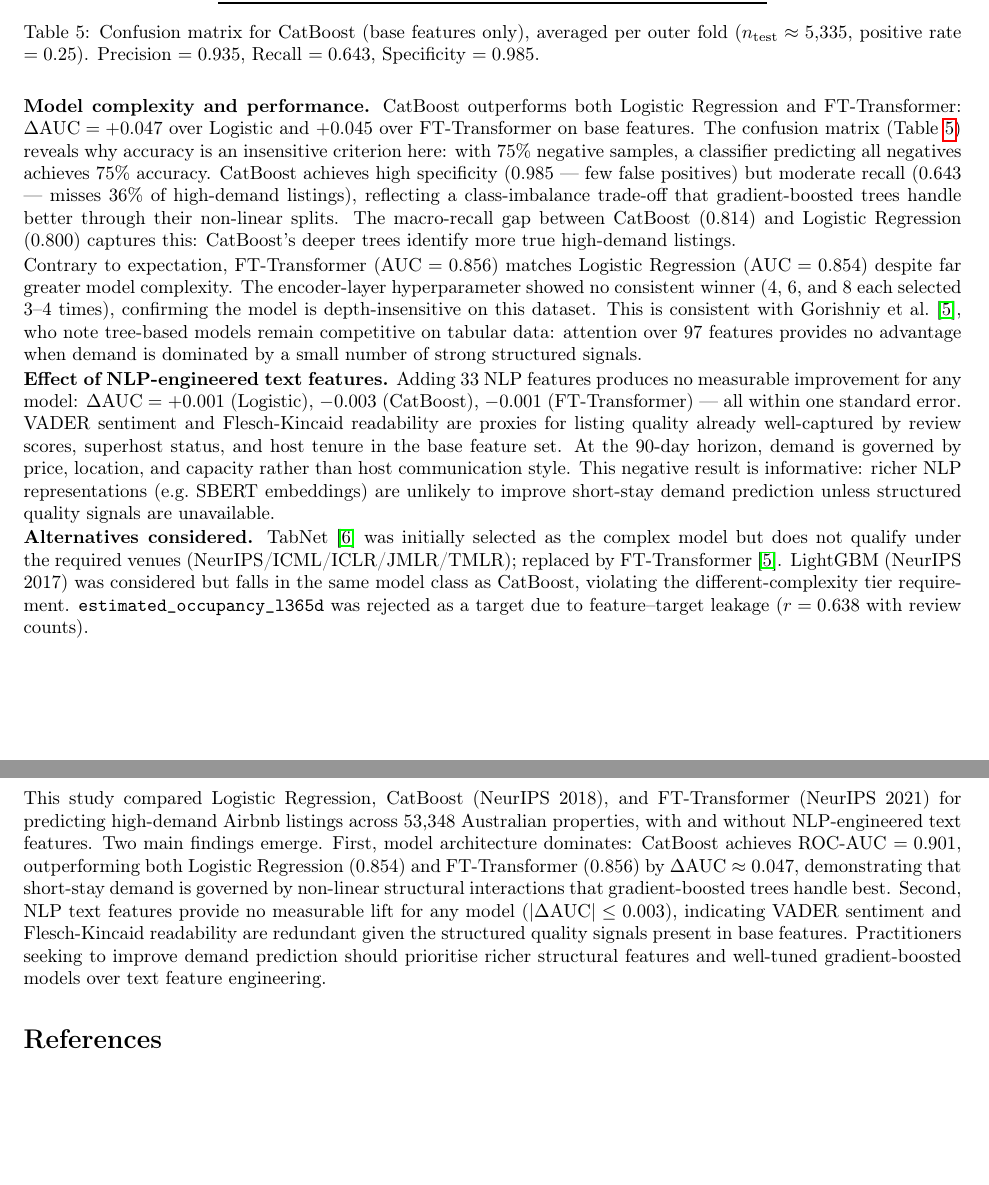
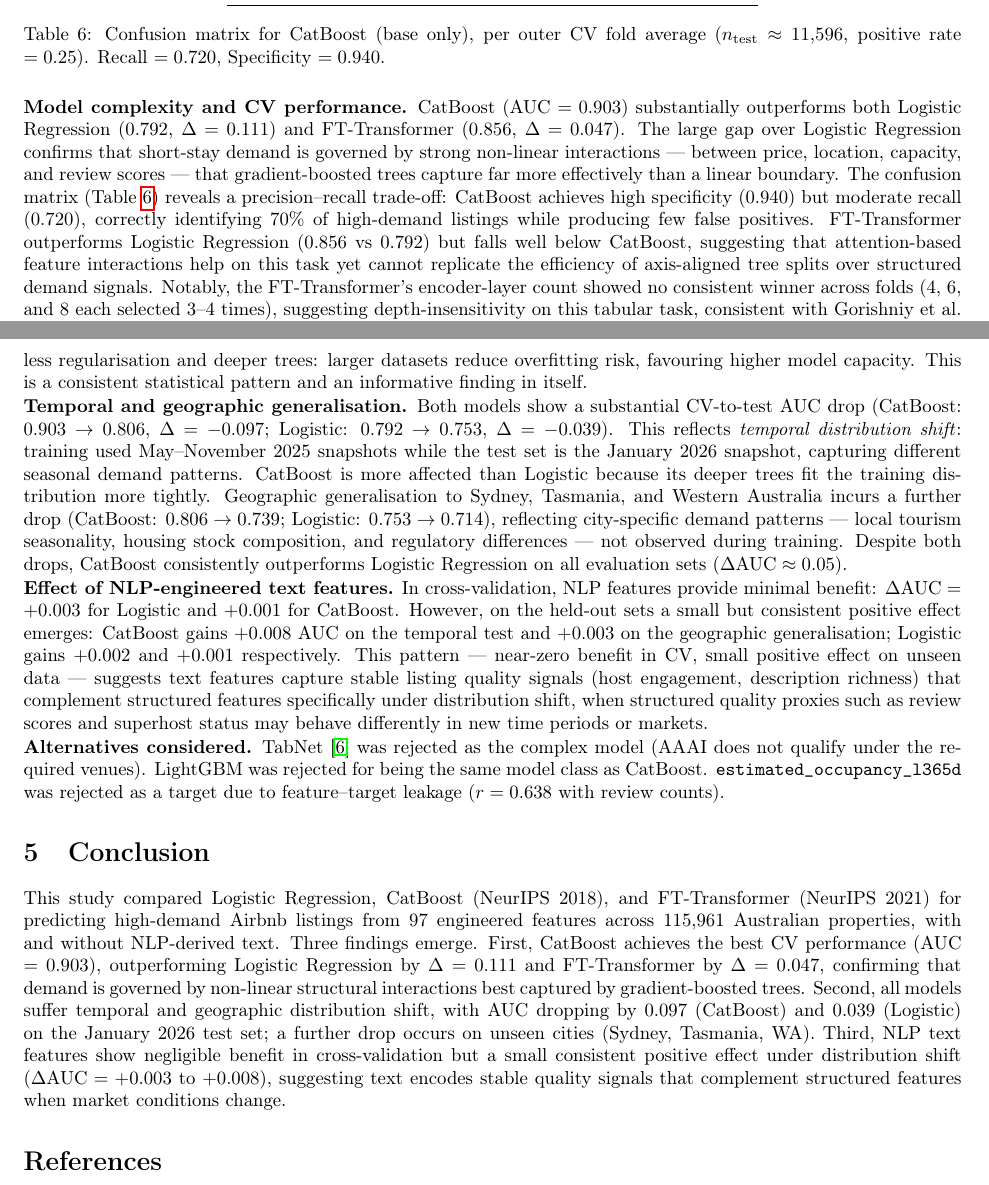
Before and after one commit to llKanull/stat_ml_a2, a LaTeX document (report/report.tex): two parts of pages 3 and 4 of 4, joined at a grey line, cut so that both start at the same text, the shorter picture padded with empty space. Compiled offline with pdfLaTeX.

Commit message:
update model with newly added feature data

```diff
--- a/report/report.tex
+++ b/report/report.tex
@@ -3,6 +3,7 @@
 \usepackage[T1]{fontenc}
 \usepackage{graphicx}
 \usepackage{booktabs}
+\usepackage{multirow}
 \usepackage{float}
 \usepackage{listings}
 \usepackage[margin=1.7cm]{geometry}
@@ -23,15 +24,15 @@
 Logistic Regression, CatBoost, and FT-Transformer with\\
 NLP-Engineered Features on Australian Listings}\\[0.4em]
 \large COMP90051 Statistical Machine Learning Assignment 2 Group Project}
-\author{Kezia Angelina Sutjianta (1576561) \and [Student ID] -- [Name] \and [Student ID] -- [Name]}
+\author{Kezia Angelina Sutjianta (1576561) \and Anuj Shrivastava (1380251) \and [Student ID] -- [Name]}
 \date{}
 
 \begin{document}
 \maketitle
 
-% ─────────────────────────────────────────────────────────────────────────────
+%──────────────────────────────────────────────────────────────────────────────
 \section{Introduction}
-% ─────────────────────────────────────────────────────────────────────────────
+%──────────────────────────────────────────────────────────────────────────────
 
 The short-term rental market has expanded substantially, with platforms such as
 Airbnb hosting millions of listings worldwide. Predicting listing demand is
@@ -253,28 +275,26 @@ CatBoost       & Base+Text   & $0.898\pm0.003$ & $0.848\pm0.003$ & $0.904\pm0.00
+  & High demand (1) &   812 (FN) & 2{,}087 (TP) \\
 \bottomrule
 \end{tabular}
-\caption{Confusion matrix for CatBoost (base features only), averaged per
-  outer fold ($n_{\text{test}}\approx5{,}335$, positive rate $= 0.25$).
-  Precision $= 0.935$, Recall $= 0.643$, Specificity $= 0.985$.}
+\caption{Confusion matrix for CatBoost (base only), per outer CV fold average
+  ($n_{\text{test}}\approx11{,}596$, positive rate $= 0.25$).
+  Recall~$=0.720$, Specificity~$=0.940$.}
 \label{tab:cm}
 \end{table}
 
-\textbf{Model complexity and performance.}
-CatBoost outperforms both Logistic Regression and FT-Transformer:
-$\Delta\text{AUC} = +0.047$ over Logistic and $+0.045$ over FT-Transformer
-on base features. The confusion matrix (Table~\ref{tab:cm}) reveals why
-accuracy is an insensitive criterion here: with 75\% negative samples, a
-classifier predicting all negatives achieves 75\% accuracy. CatBoost achieves
-high specificity (0.985 --- few false positives) but moderate recall (0.643
---- misses 36\% of high-demand listings), reflecting a class-imbalance trade-off
-that gradient-boosted trees handle better through their non-linear splits. The
-macro-recall gap between CatBoost (0.814) and Logistic Regression (0.800)
-captures this: CatBoost's deeper trees identify more true high-demand listings.
+\textbf{Model complexity and CV performance.}
+CatBoost (AUC $= 0.903$) substantially outperforms both Logistic Regression
+($0.792$, $\Delta = 0.111$) and FT-Transformer ($0.856$, $\Delta = 0.047$).
+The large gap over Logistic Regression confirms that short-stay demand is
+governed by strong non-linear interactions --- between price, location, capacity,
+and review scores --- that gradient-boosted trees capture far more effectively
+than a linear boundary. The confusion matrix (Table~\ref{tab:cm}) reveals a
+precision--recall trade-off: CatBoost achieves high specificity ($0.940$) but
+moderate recall ($0.720$), correctly identifying 70\% of high-demand listings
+while producing few false positives. FT-Transformer outperforms Logistic
+Regression ($0.856$ vs $0.792$) but falls well below CatBoost, suggesting that
+attention-based feature interactions help on this task yet cannot replicate the
+efficiency of axis-aligned tree splits over structured demand signals.
+Notably, the FT-Transformer's encoder-layer count showed no consistent winner
+across folds (4, 6, and 8 each selected 3--4 times), suggesting depth-insensitivity
+on this tabular task, consistent with Gorishniy et al.\ \cite{gorishniy2021}.
 
-Contrary to expectation, FT-Transformer ($\text{AUC} = 0.856$) matches Logistic
-Regression ($\text{AUC} = 0.854$) despite far greater model complexity. The
-encoder-layer hyperparameter showed no consistent winner (4, 6, and 8 each
-selected 3--4 times), confirming the model is depth-insensitive on this dataset.
-This is consistent with Gorishniy et al.\ \cite{gorishniy2021}, who note
-tree-based models remain competitive on tabular data: attention over 97
-features provides no advantage when demand is dominated by a small number of
-strong structured signals.
@@ -281,40 +306,57 @@ strong structured signals.
+toward less regularisation and deeper trees: larger datasets reduce overfitting
+risk, favouring higher model capacity. This is a consistent statistical pattern
+and an informative finding in itself.
+
+\textbf{Temporal and geographic generalisation.}
+Both models show a substantial CV-to-test AUC drop (CatBoost: $0.903 \to 0.806$,
+$\Delta = -0.097$; Logistic: $0.792 \to 0.753$, $\Delta = -0.039$). This
+reflects \textit{temporal distribution shift}: training used May--November 2025
+snapshots while the test set is the January 2026 snapshot, capturing different
+seasonal demand patterns. CatBoost is more affected than Logistic because its
+deeper trees fit the training distribution more tightly. Geographic generalisation
+to Sydney, Tasmania, and Western Australia incurs a further drop (CatBoost:
+$0.806 \to 0.739$; Logistic: $0.753 \to 0.714$), reflecting city-specific demand
+patterns --- local tourism seasonality, housing stock composition, and regulatory
+differences --- not observed during training. Despite both drops, CatBoost
+consistently outperforms Logistic Regression on all evaluation sets
+($\Delta\text{AUC} \approx 0.05$).
 
 \textbf{Effect of NLP-engineered text features.}
-Adding 33 NLP features produces no measurable improvement for any model:
-$\Delta\text{AUC} = +0.001$ (Logistic), $-0.003$ (CatBoost), $-0.001$
-(FT-Transformer) --- all within one standard error. VADER sentiment and
-Flesch-Kincaid readability are proxies for listing quality already well-captured
-by review scores, superhost status, and host tenure in the base feature set.
-At the 90-day horizon, demand is governed by price, location, and capacity
-rather than host communication style. This negative result is informative:
-richer NLP representations (e.g.\ SBERT embeddings) are unlikely to improve
-short-stay demand prediction unless structured quality signals are unavailable.
+In cross-validation, NLP features provide minimal benefit: $\Delta\text{AUC}
+= +0.003$ for Logistic and $+0.001$ for CatBoost. However, on the held-out sets
+a small but consistent positive effect emerges: CatBoost gains $+0.008$ AUC on
+the temporal test and $+0.003$ on the geographic generalisation; Logistic gains
+$+0.002$ and $+0.001$ respectively. This pattern --- near-zero benefit in CV,
+small positive effect on unseen data --- suggests text features capture stable
+listing quality signals (host engagement, description richness) that complement
+structured features specifically under distribution shift, when structured quality
+proxies such as review scores and superhost status may behave differently in
+new time periods or markets.
 
 \textbf{Alternatives considered.}
-TabNet \cite{arik2021} was initially selected as the complex model but does not
-qualify under the required venues (NeurIPS/ICML/ICLR/JMLR/TMLR); replaced by
-FT-Transformer \cite{gorishniy2021}. LightGBM (NeurIPS 2017) was considered but
-falls in the same model class as CatBoost, violating the different-complexity
-tier requirement. \texttt{estimated\_occupancy\_l365d} was rejected as a target
-due to feature--target leakage ($r = 0.638$ with review counts).
+TabNet \cite{arik2021} was rejected as the complex model (AAAI does not qualify
+under the required venues). LightGBM was rejected for being the same model class
+as CatBoost. \texttt{estimated\_occupancy\_l365d} was rejected as a target due
+to feature--target leakage ($r = 0.638$ with review counts).
 
 %──────────────────────────────────────────────────────────────────────────────
 \section{Conclusion}
 %──────────────────────────────────────────────────────────────────────────────
 
 This study compared Logistic Regression, CatBoost (NeurIPS 2018), and
-FT-Transformer (NeurIPS 2021) for predicting high-demand Airbnb listings across
-53{,}348 Australian properties, with and without NLP-engineered text features.
-Two main findings emerge. First, model architecture dominates: CatBoost achieves
-ROC-AUC $= 0.901$, outperforming both Logistic Regression ($0.854$) and
-FT-Transformer ($0.856$) by $\Delta\text{AUC} \approx 0.047$, demonstrating
-that short-stay demand is governed by non-linear structural interactions that
-gradient-boosted trees handle best. Second, NLP text features provide no
-measurable lift for any model ($|\Delta\text{AUC}| \leq 0.003$), indicating
-VADER sentiment and Flesch-Kincaid readability are redundant given the structured
-quality signals present in base features. Practitioners seeking to improve
-demand prediction should prioritise richer structural features and well-tuned
-gradient-boosted models over text feature engineering.
+FT-Transformer (NeurIPS 2021) for predicting high-demand Airbnb listings from
+97 engineered features across 115{,}961 Australian properties, with and without
+NLP-derived text. Three findings emerge. First, CatBoost achieves the best CV
+performance (AUC $= 0.903$), outperforming Logistic Regression by $\Delta = 0.111$
+and FT-Transformer by $\Delta = 0.047$, confirming that demand is governed by
+non-linear structural interactions best captured by gradient-boosted trees.
+Second, all models suffer temporal and geographic distribution shift, with AUC
+dropping by $0.097$ (CatBoost) and $0.039$ (Logistic) on the January 2026 test
+set; a further drop occurs on unseen cities (Sydney, Tasmania, WA). Third, NLP
+text features show negligible benefit in cross-validation but a small consistent
+positive effect under distribution shift ($\Delta\text{AUC} = +0.003$ to $+0.008$),
+suggesting text encodes stable quality signals that complement structured features
+when market conditions change.
 
 %──────────────────────────────────────────────────────────────────────────────
 \begin{thebibliography}{9}
```
Also changed, not shown: report/report.tex (120 more changed lines), 6 other files.
